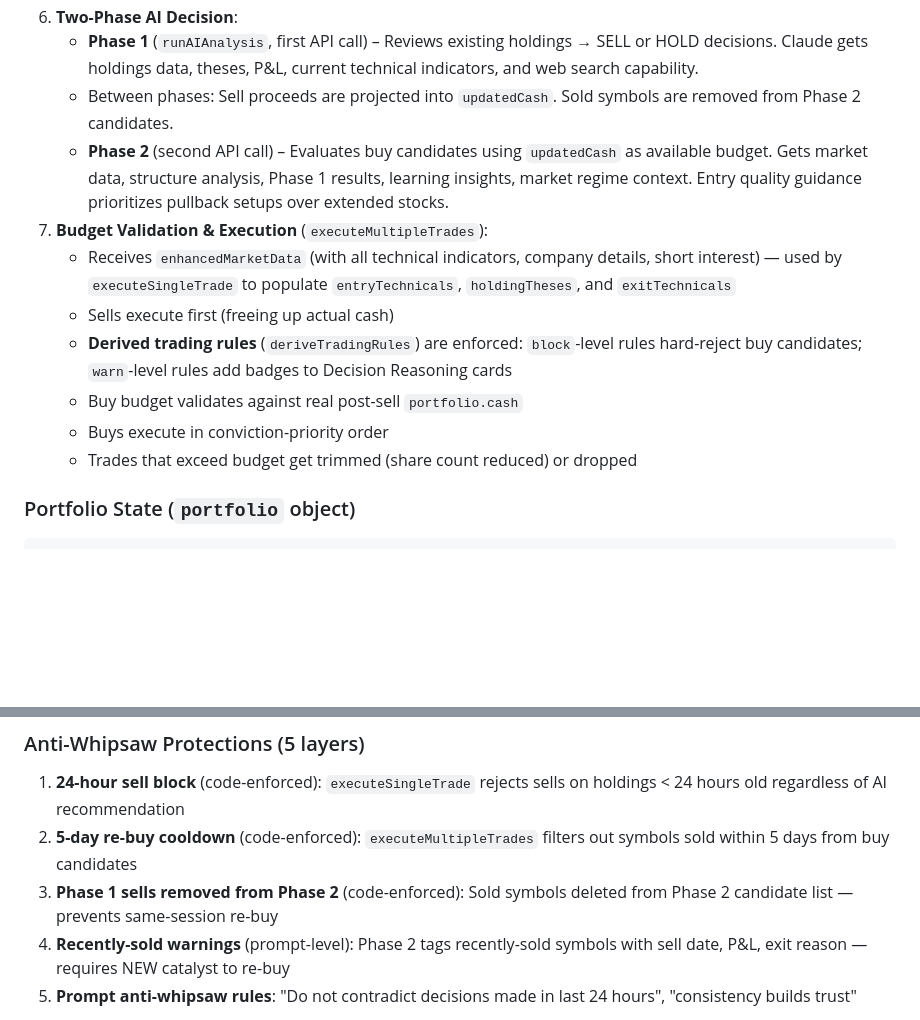
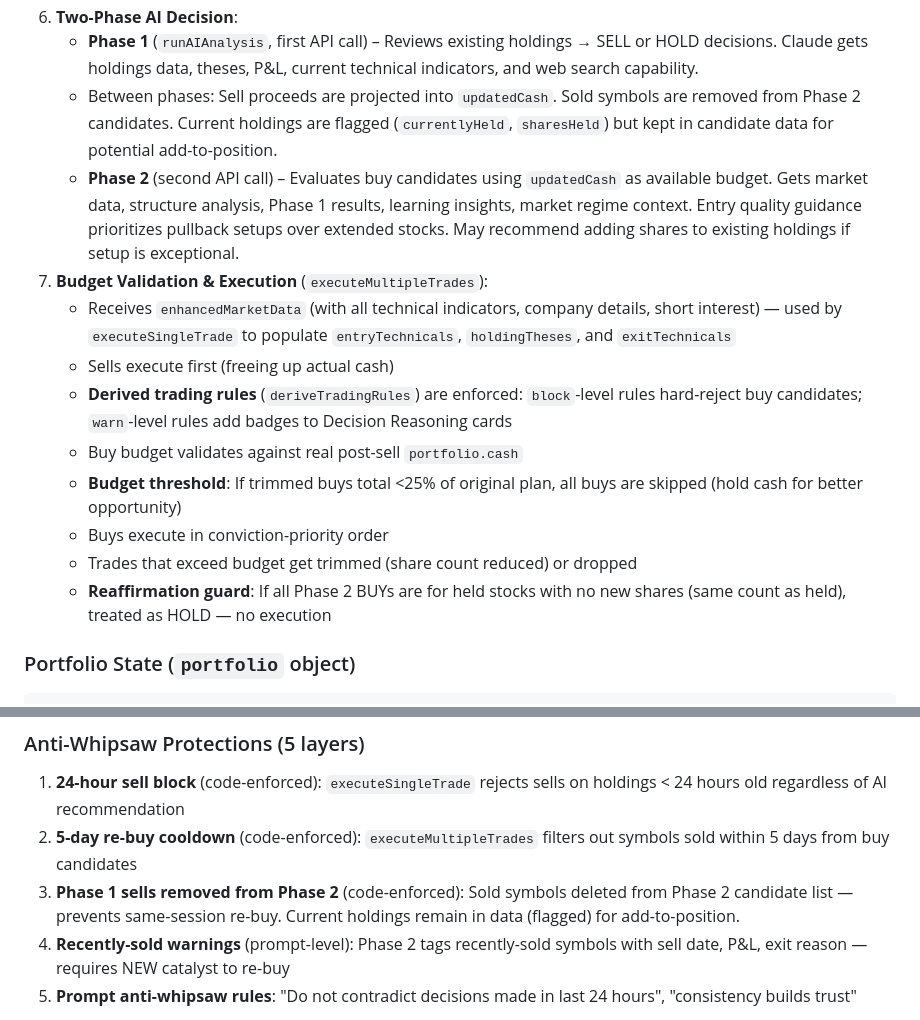
Before and after one commit to rdp06c/apex-trader, a Markdown page: CLAUDE.md, 2 parts joined by grey strips. Rendered like a GitHub page; blank space fills up the shorter version.

Commit message:
Update CLAUDE.md for budget threshold and add-to-position changes
Co-Authored-By: Claude Opus 4.6 <noreply@anthropic.com>

```diff
--- a/CLAUDE.md
+++ b/CLAUDE.md
@@ -71,15 +71,17 @@ Browser (index.html)
 5. **News Fetching** (`fetchNewsForStocks`) – After scoring, fetches recent headlines + machine sentiment for top 25 candidates + holdings (cached 1hr)
 6. **Two-Phase AI Decision**:
    - **Phase 1** (`runAIAnalysis`, first API call) – Reviews existing holdings → SELL or HOLD decisions. Claude gets holdings data, theses, P&L, current technical indicators, and web search capability.
-   - Between phases: Sell proceeds are projected into `updatedCash`. Sold symbols are removed from Phase 2 candidates.
-   - **Phase 2** (second API call) – Evaluates buy candidates using `updatedCash` as available budget. Gets market data, structure analysis, Phase 1 results, learning insights, market regime context. Entry quality guidance prioritizes pullback setups over extended stocks.
+   - Between phases: Sell proceeds are projected into `updatedCash`. Sold symbols are removed from Phase 2 candidates. Current holdings are flagged (`currentlyHeld`, `sharesHeld`) but kept in candidate data for potential add-to-position.
+   - **Phase 2** (second API call) – Evaluates buy candidates using `updatedCash` as available budget. Gets market data, structure analysis, Phase 1 results, learning insights, market regime context. Entry quality guidance prioritizes pullback setups over extended stocks. May recommend adding shares to existing holdings if setup is exceptional.
 7. **Budget Validation & Execution** (`executeMultipleTrades`):
    - Receives `enhancedMarketData` (with all technical indicators, company details, short interest) — used by `executeSingleTrade` to populate `entryTechnicals`, `holdingTheses`, and `exitTechnicals`
    - Sells execute first (freeing up actual cash)
    - **Derived trading rules** (`deriveTradingRules`) are enforced: `block`-level rules hard-reject buy candidates; `warn`-level rules add badges to Decision Reasoning cards
    - Buy budget validates against real post-sell `portfolio.cash`
+   - **Budget threshold**: If trimmed buys total <25% of original plan, all buys are skipped (hold cash for better opportunity)
    - Buys execute in conviction-priority order
    - Trades that exceed budget get trimmed (share count reduced) or dropped
+   - **Reaffirmation guard**: If all Phase 2 BUYs are for held stocks with no new shares (same count as held), treated as HOLD — no execution
 
 ### Portfolio State (`portfolio` object)
 
@@ -208,7 +210,7 @@ Polygon's `lastTrade.p` reflects extended-hours trading, which differs from the
 ### Anti-Whipsaw Protections (5 layers)
 1. **24-hour sell block** (code-enforced): `executeSingleTrade` rejects sells on holdings < 24 hours old regardless of AI recommendation
 2. **5-day re-buy cooldown** (code-enforced): `executeMultipleTrades` filters out symbols sold within 5 days from buy candidates
-3. **Phase 1 sells removed from Phase 2** (code-enforced): Sold symbols deleted from Phase 2 candidate list — prevents same-session re-buy
+3. **Phase 1 sells removed from Phase 2** (code-enforced): Sold symbols deleted from Phase 2 candidate list — prevents same-session re-buy. Current holdings remain in data (flagged) for add-to-position.
 4. **Recently-sold warnings** (prompt-level): Phase 2 tags recently-sold symbols with sell date, P&L, exit reason — requires NEW catalyst to re-buy
 5. **Prompt anti-whipsaw rules**: "Do not contradict decisions made in last 24 hours", "consistency builds trust"
 - **Thesis tracking**: Entry conditions (catalyst, conviction, price, momentum, RS, sector flow) stored in `holdingTheses` so Phase 1 can compare original thesis vs current state
```
